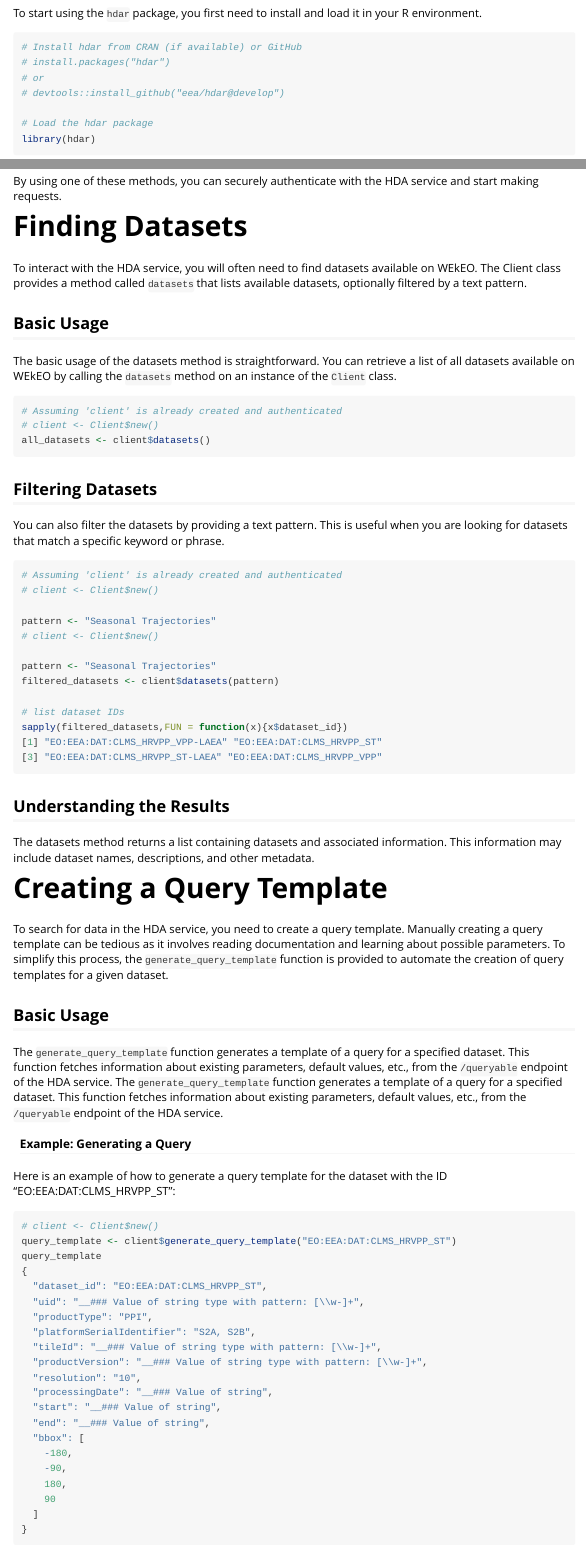
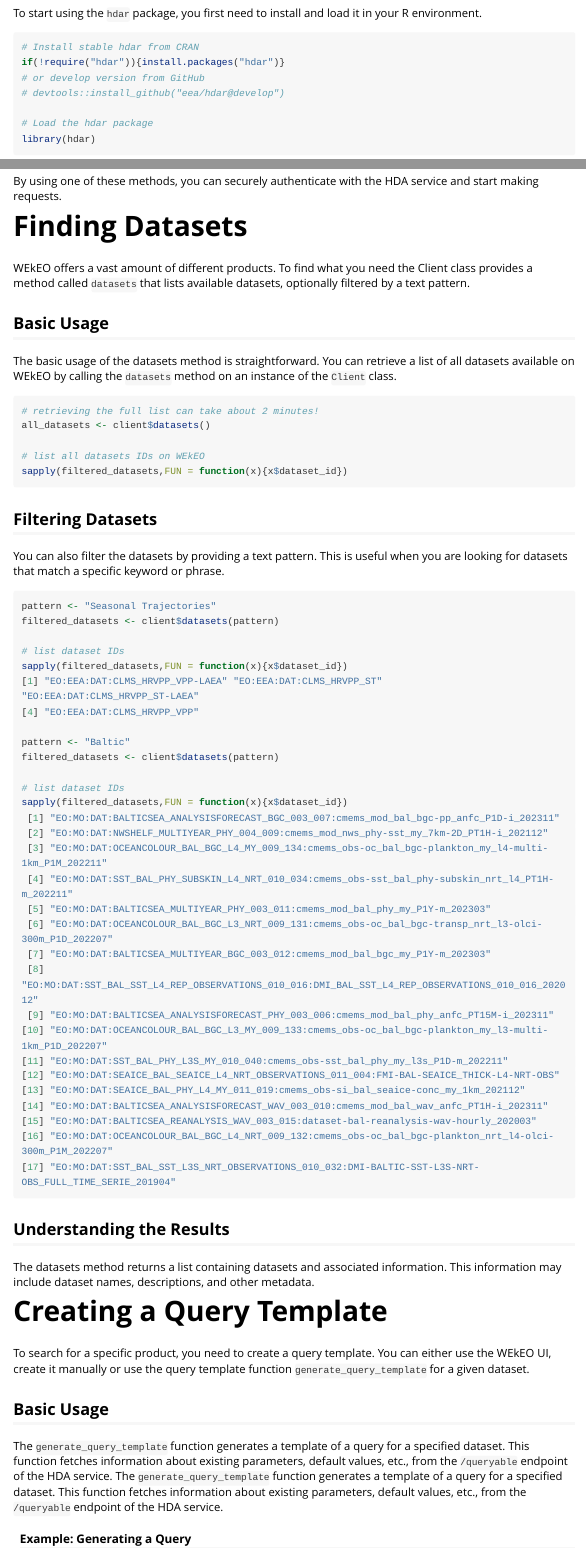
Before and after one commit to eea/hdar, an R Markdown document (vignettes/hdar.Rmd): the page in a window 1100 px wide, from 550 px down, and a second part further down, joined at a grey line. Rendered offline with R 4.5, knitr and Pandoc, with nearby package versions; long lines of code are wrapped.

Commit message:
improved vignette

````diff
--- a/vignettes/hdar.Rmd
+++ b/vignettes/hdar.Rmd
@@ -29,9 +29,9 @@
 To start using the `hdar` package, you first need to install and load it in your R environment.
 
 ```{r, eval = FALSE}
-# Install hdar from CRAN (if available) or GitHub
-# install.packages("hdar")
-# or
+# Install stable hdar from CRAN
+if(!require("hdar")){install.packages("hdar")}
+# or develop version from GitHub
 # devtools::install_github("eea/hdar@develop")
 
 # Load the hdar package
@@ -84,16 +84,18 @@
 
 # Finding Datasets
 
-To interact with the HDA service, you will often need to find datasets available on WEkEO. The Client class provides a method called `datasets` that lists available datasets, optionally filtered by a text pattern.
+WEkEO offers a vast amount of different products. To find what you need the Client class provides a method called `datasets` that lists available datasets, optionally filtered by a text pattern.
 
 ## Basic Usage
 
 The basic usage of the datasets method is straightforward. You can retrieve a list of all datasets available on WEkEO by calling the `datasets` method on an instance of the `Client` class.
 
 ```{r, eval=FALSE}
-# Assuming 'client' is already created and authenticated
-# client <- Client$new()
+# retrieving the full list can take about 2 minutes!
 all_datasets <- client$datasets()
+
+# list all datasets IDs on WEkEO
+sapply(filtered_datasets,FUN = function(x){x$dataset_id})
 ```
 
 ## Filtering Datasets
@@ -101,19 +103,37 @@
 You can also filter the datasets by providing a text pattern. This is useful when you are looking for datasets that match a specific keyword or phrase.
 
 ```{r, eval=FALSE}
-# Assuming 'client' is already created and authenticated
-# client <- Client$new()
-
-pattern <- "Seasonal Trajectories"
-# client <- Client$new()
-
 pattern <- "Seasonal Trajectories"
 filtered_datasets <- client$datasets(pattern)
 
 # list dataset IDs
 sapply(filtered_datasets,FUN = function(x){x$dataset_id})
-[1] "EO:EEA:DAT:CLMS_HRVPP_VPP-LAEA" "EO:EEA:DAT:CLMS_HRVPP_ST"
-[3] "EO:EEA:DAT:CLMS_HRVPP_ST-LAEA" "EO:EEA:DAT:CLMS_HRVPP_VPP"
+[1] "EO:EEA:DAT:CLMS_HRVPP_VPP-LAEA" "EO:EEA:DAT:CLMS_HRVPP_ST"       "EO:EEA:DAT:CLMS_HRVPP_ST-LAEA"
+[4] "EO:EEA:DAT:CLMS_HRVPP_VPP"
+
+pattern <- "Baltic"
+filtered_datasets <- client$datasets(pattern)
+
+# list dataset IDs
+sapply(filtered_datasets,FUN = function(x){x$dataset_id})
+ [1] "EO:MO:DAT:BALTICSEA_ANALYSISFORECAST_BGC_003_007:cmems_mod_bal_bgc-pp_anfc_P1D-i_202311"
+ [2] "EO:MO:DAT:NWSHELF_MULTIYEAR_PHY_004_009:cmems_mod_nws_phy-sst_my_7km-2D_PT1H-i_202112"
+ [3] "EO:MO:DAT:OCEANCOLOUR_BAL_BGC_L4_MY_009_134:cmems_obs-oc_bal_bgc-plankton_my_l4-multi-1km_P1M_202211"
+ [4] "EO:MO:DAT:SST_BAL_PHY_SUBSKIN_L4_NRT_010_034:cmems_obs-sst_bal_phy-subskin_nrt_l4_PT1H-m_202211"
+ [5] "EO:MO:DAT:BALTICSEA_MULTIYEAR_PHY_003_011:cmems_mod_bal_phy_my_P1Y-m_202303"
+ [6] "EO:MO:DAT:OCEANCOLOUR_BAL_BGC_L3_NRT_009_131:cmems_obs-oc_bal_bgc-transp_nrt_l3-olci-300m_P1D_202207"
+ [7] "EO:MO:DAT:BALTICSEA_MULTIYEAR_BGC_003_012:cmems_mod_bal_bgc_my_P1Y-m_202303"
+ [8] "EO:MO:DAT:SST_BAL_SST_L4_REP_OBSERVATIONS_010_016:DMI_BAL_SST_L4_REP_OBSERVATIONS_010_016_202012"
+ [9] "EO:MO:DAT:BALTICSEA_ANALYSISFORECAST_PHY_003_006:cmems_mod_bal_phy_anfc_PT15M-i_202311"
+[10] "EO:MO:DAT:OCEANCOLOUR_BAL_BGC_L3_MY_009_133:cmems_obs-oc_bal_bgc-plankton_my_l3-multi-1km_P1D_202207"
+[11] "EO:MO:DAT:SST_BAL_PHY_L3S_MY_010_040:cmems_obs-sst_bal_phy_my_l3s_P1D-m_202211"
+[12] "EO:MO:DAT:SEAICE_BAL_SEAICE_L4_NRT_OBSERVATIONS_011_004:FMI-BAL-SEAICE_THICK-L4-NRT-OBS"
+[13] "EO:MO:DAT:SEAICE_BAL_PHY_L4_MY_011_019:cmems_obs-si_bal_seaice-conc_my_1km_202112"
+[14] "EO:MO:DAT:BALTICSEA_ANALYSISFORECAST_WAV_003_010:cmems_mod_bal_wav_anfc_PT1H-i_202311"
+[15] "EO:MO:DAT:BALTICSEA_REANALYSIS_WAV_003_015:dataset-bal-reanalysis-wav-hourly_202003"
+[16] "EO:MO:DAT:OCEANCOLOUR_BAL_BGC_L4_NRT_009_132:cmems_obs-oc_bal_bgc-plankton_nrt_l4-olci-300m_P1M_202207"
+[17] "EO:MO:DAT:SST_BAL_SST_L3S_NRT_OBSERVATIONS_010_032:DMI-BALTIC-SST-L3S-NRT-OBS_FULL_TIME_SERIE_201904"
+
 ```
 
 ## Understanding the Results
@@ -122,7 +142,7 @@
 
 # Creating a Query Template
 
-To search for data in the HDA service, you need to create a query template. Manually creating a query template can be tedious as it involves reading documentation and learning about possible parameters. To simplify this process, the `generate_query_template` function is provided to automate the creation of query templates for a given dataset.
+To search for a specific product, you need to create a query template. You can either use the WEkEO UI, create it manually or use the query template function `generate_query_template` for a given dataset.
 
 ## Basic Usage
 
````
